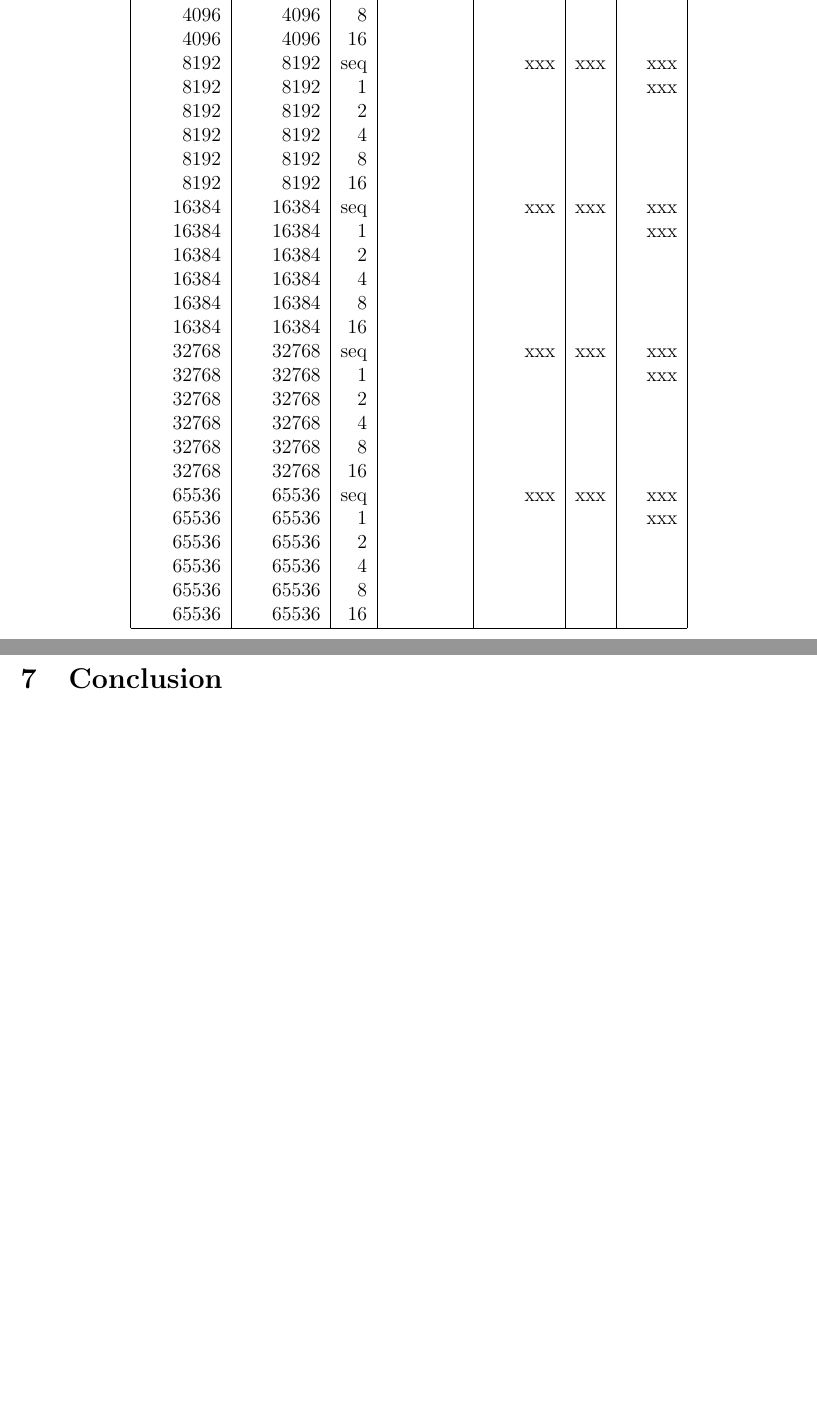
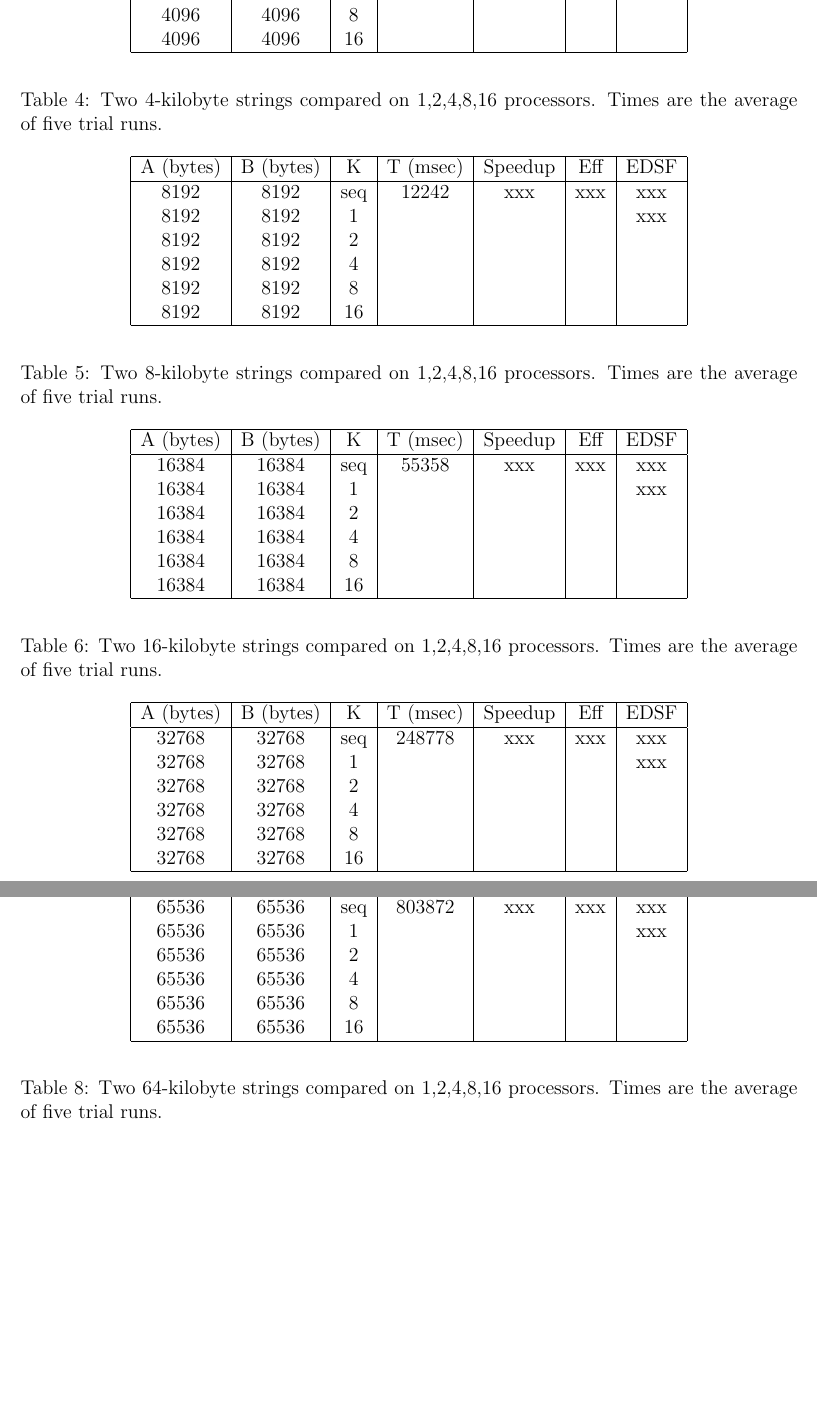
Before and after one commit to ajrisi/Parallel2010-2, a LaTeX document (doc/report/report.tex, which reads doc/report/report_metrics.tex): two parts of pages 7 and 8 of 9 before the commit and two parts of pages 8 and 9 of 10 after it, joined at a grey line, cut so that both start at the same text, the shorter picture padded with empty space. The pictures show the PDF file doc/report/report.pdf that the author committed with the source.

Commit message:
MOre changes to the final report

```diff
--- a/doc/report/report_metrics.tex
+++ b/doc/report/report_metrics.tex
@@ -4 +4,2 @@ The following table provides reported metrics for various test conditions. The v
 
+\begin{table}[h]
@@ -6,5 +6,5 @@ The following table provides reported metrics for various test conditions. The v
 	\begin{center}
-    \begin{tabular}{ | r | r | r | r | r | r | r |}
+		\begin{tabular}{ | c | c | c | c | c | c | c |}
 			\hline
 			A (bytes)&	B (bytes) &	K	&	T (msec)	&	Speedup	&	Eff	&	EDSF \\
 			\hline
@@ -14,3 +14,17 @@ The following table provides reported metrics for various test conditions. The v
 			512     &	512     &	4	&	 	 	 	&			&		&\\
 			512     &	512     &	8	&	 	 	 	&			&		&\\
 			512     &	512     &	16	&				&	 	 	&		&\\
+			\hline
+		\end{tabular}
+	\end{center}
+	\caption{Two 512-byte strings compared on {1,2,4,8,16} processors. Times are the average of five trial runs.}
+	\label{table:512b}
+\end{table}
+
+\begin{table}[h]
+	\begin{center}
+		\begin{tabular}{ | c | c | c | c | c | c | c |}
+			\hline
+			A (bytes)&	B (bytes) &	K	&	T (msec)	&	Speedup	&	Eff	&	EDSF \\
+			\hline
+			1024    &	1024    &	seq	&	1130  		&	xxx		&	xxx	&	xxx \\
@@ -20,42 +33,118 @@ The following table provides reported metrics for various test conditions. The v
 			1024    &	1024    &	4	&	 	 	 	&			&		&\\
 			1024    &	1024    &	8	&	 	 	 	&			&		&\\
 			1024    &	1024    &	16	&	 	 	 	&			&		&\\
-	2048    &	2048    &	seq	&				&	xxx		&	xxx	&	xxx \\
+			\hline
+		\end{tabular}
+	\end{center}
+	\caption{Two 1-kilobyte strings compared on {1,2,4,8,16} processors. Times are the average of five trial runs.}
+\end{table}
+
+\begin{table}[h]
+	\begin{center}
+		\begin{tabular}{ | c | c | c | c | c | c | c |}
+			\hline
+			A (bytes)&	B (bytes) &	K	&	T (msec)	&	Speedup	&	Eff	&	EDSF \\
+			\hline
+			2048    &	2048    &	seq	&	2586  		&	xxx		&	xxx	&	xxx \\
 			2048   	&	2048   	&	1	&	 	 		&			&		&	xxx \\
 			2048   	&	2048   	&	2	&	 	 	 	&			&		&\\
 			2048   	&	2048   	&	4	&	 	 	 	&			&		&\\
 			2048   	&	2048   	&	8	&	 	 	 	&			&		&\\
 			2048   	&	2048   	&	16	&	 	 	 	&			&		&\\
+			\hline
+		\end{tabular}
+	\end{center}
+	\caption{Two 2-kilobyte strings compared on {1,2,4,8,16} processors. Times are the average of five trial runs.}
+\end{table}
 
-	4096    &	4096    &	seq	&				&	xxx		&	xxx	&	xxx \\
+
+
+\begin{table}[h]
+	\begin{center}
+		\begin{tabular}{ | c | c | c | c | c | c | c |}
+			\hline
+			A (bytes)&	B (bytes) &	K	&	T (msec)	&	Speedup	&	Eff	&	EDSF \\
+			\hline
+			4096    &	4096    &	seq	&	6036  		&	xxx		&	xxx	&	xxx \\
 			4096   	&	4096   	&	1	&	 	 		&			&		&	xxx \\
 			4096   	&	4096   	&	2	&	 	 	 	&			&		&\\
 			4096   	&	4096   	&	4	&	 	 	 	&			&		&\\
 			4096   	&	4096   	&	8	&	 	 	 	&			&		&\\
 			4096   	&	4096   	&	16	&	 	 	 	&			&		&\\
+			\hline
+		\end{tabular}
+	\end{center}
+	\caption{Two 4-kilobyte strings compared on {1,2,4,8,16} processors. Times are the average of five trial runs.}
+\end{table}
 
-	8192    &	8192    &	seq	&				&	xxx		&	xxx	&	xxx \\
+
+
+\begin{table}[h]
+	\begin{center}
+		\begin{tabular}{ | c | c | c | c | c | c | c |}
+			\hline
+			A (bytes)&	B (bytes) &	K	&	T (msec)	&	Speedup	&	Eff	&	EDSF \\
+			\hline
+			8192    &	8192    &	seq	&	12242  		&	xxx		&	xxx	&	xxx \\
 			8192   	&	8192   	&	1	&	 	 		&			&		&	xxx \\
 			8192   	&	8192   	&	2	&	 	 	 	&			&		&\\
 			8192   	&	8192   	&	4	&	 	 	 	&			&		&\\
 			8192   	&	8192   	&	8	&	 	 	 	&			&		&\\
 			8192   	&	8192   	&	16	&	 	 	 	&			&		&\\
+			\hline
+		\end{tabular}
+	\end{center}
+	\caption{Two 8-kilobyte strings compared on {1,2,4,8,16} processors. Times are the average of five trial runs.}
+\end{table}
 
-	16384   &	16384   &	seq	&				&	xxx		&	xxx	&	xxx \\
+
+
+\begin{table}[h]
+	\begin{center}
+		\begin{tabular}{ | c | c | c | c | c | c | c |}
+			\hline
+			A (bytes)&	B (bytes) &	K	&	T (msec)	&	Speedup	&	Eff	&	EDSF \\
+			\hline
+			16384   &	16384   &	seq	&	55358		&	xxx		&	xxx	&	xxx \\
 			16384  	&	16384  	&	1	&	 	 		&			&		&	xxx \\
 			16384  	&	16384  	&	2	&	 	 	 	&			&		&\\
 			16384  	&	16384  	&	4	&	 	 	 	&			&		&\\
 			16384  	&	16384  	&	8	&	 	 	 	&			&		&\\
 			16384  	&	16384  	&	16	&	 	 	 	&			&		&\\
+			\hline
+		\end{tabular}
+	\end{center}
+	\caption{Two 16-kilobyte strings compared on {1,2,4,8,16} processors. Times are the average of five trial runs.}
+\end{table}
 
-	32768   &	32768   &	seq	&				&	xxx		&	xxx	&	xxx \\
+
+\begin{table}[h]
+	\begin{center}
+		\begin{tabular}{ | c | c | c | c | c | c | c |}
+			\hline
+			A (bytes)&	B (bytes) &	K	&	T (msec)	&	Speedup	&	Eff	&	EDSF \\
+			\hline
+			32768   &	32768   &	seq	&	248778		&	xxx		&	xxx	&	xxx \\
 			32768  	&	32768  	&	1	&	 	 		&			&		&	xxx \\
 			32768  	&	32768  	&	2	&	 	 	 	&			&		&\\
 			32768  	&	32768  	&	4	&	 	 	 	&			&		&\\
 			32768  	&	32768  	&	8	&	 	 	 	&			&		&\\
 			32768  	&	32768  	&	16	&	 	 	 	&			&		&\\
+			\hline
+		\end{tabular}
+	\end{center}
+	\caption{Two 32-kilobyte strings compared on {1,2,4,8,16} processors. Times are the average of five trial runs.}
+\end{table}
 
-	65536   &	65536   &	seq	&				&	xxx		&	xxx	&	xxx \\
+
+
+\begin{table}[h]
+	\begin{center}
+		\begin{tabular}{ | c | c | c | c | c | c | c |}
+			\hline
+			A (bytes)&	B (bytes) &	K	&	T (msec)	&	Speedup	&	Eff	&	EDSF \\
+			\hline
+			65536   &	65536   &	seq	&	803872		&	xxx		&	xxx	&	xxx \\
 			65536  	&	65536  	&	1	&	 	 		&			&		&	xxx \\
 			65536  	&	65536  	&	2	&	 	 	 	&			&		&\\
 			65536  	&	65536  	&	4	&	 	 	 	&			&		&\\
@@ -64,5 +153,25 @@ The following table provides reported metrics for various test conditions. The v
 			\hline
 		\end{tabular}
 	\end{center}
+	\caption{Two 64-kilobyte strings compared on {1,2,4,8,16} processors. Times are the average of five trial runs.}
+\end{table}
 
-\restoregeometry
+
+\begin{table}[h]
+	\begin{center}
+		\begin{tabular}{ | c | c | c | c | c | c | c |}
+			\hline
+			A (bytes)	&	B (bytes)		 &	K		&	T (msec)	&	Speedup	&	Eff	&	EDSF \\
+			\hline
+			131072   	&	131072  	 	&	seq		&	$3980448^*$	&	xxx		&	xxx	&	xxx \\
+			131072  	&	131072  		&	1		&	 	 		&			&		&	xxx \\
+			131072  	&	131072  		&	2		&	 	 	 	&			&		&\\
+			131072  	&	131072  		&	4		&	 	 	 	&			&		&\\
+			131072  	&	131072  		&	8		&	 	 	 	&			&		&\\
+			131072  	&	131072  		&	16		&	 	 	 	&			&		&\\
+			\hline
+		\end{tabular}
+	\end{center}
+	\caption{Two 128-kilobyte strings compared on {1,2,4,8,16} processors. Times are the average of five trial runs.}
+	\label{table:128kb}
+\end{table}
```
Also changed, not shown: doc/report/project_references.bib (+8 -0 lines), doc/report/report.tex (+0 -1 lines), doc/report/report.pdf, doc/report/report_metrics.tex (6 more changed lines), 1 other file. Lines whose indentation alone changed are shown as unchanged.
